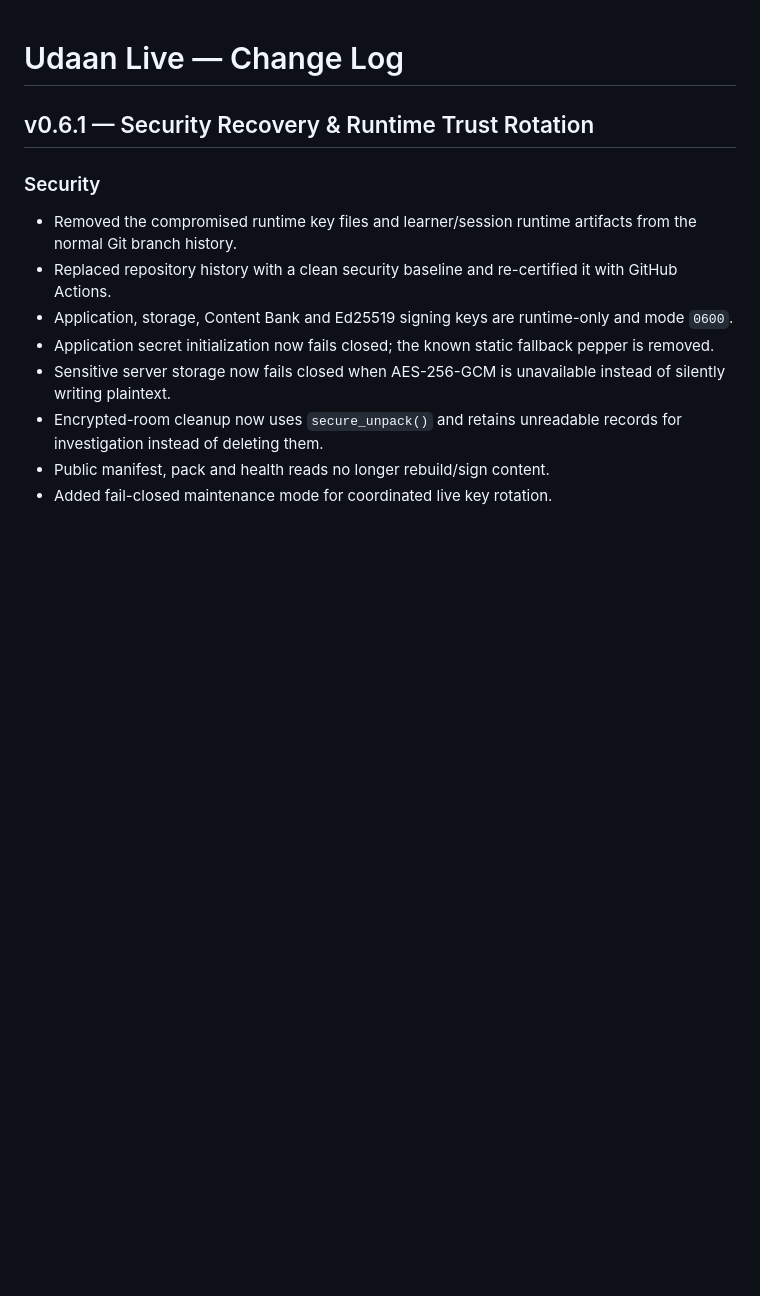
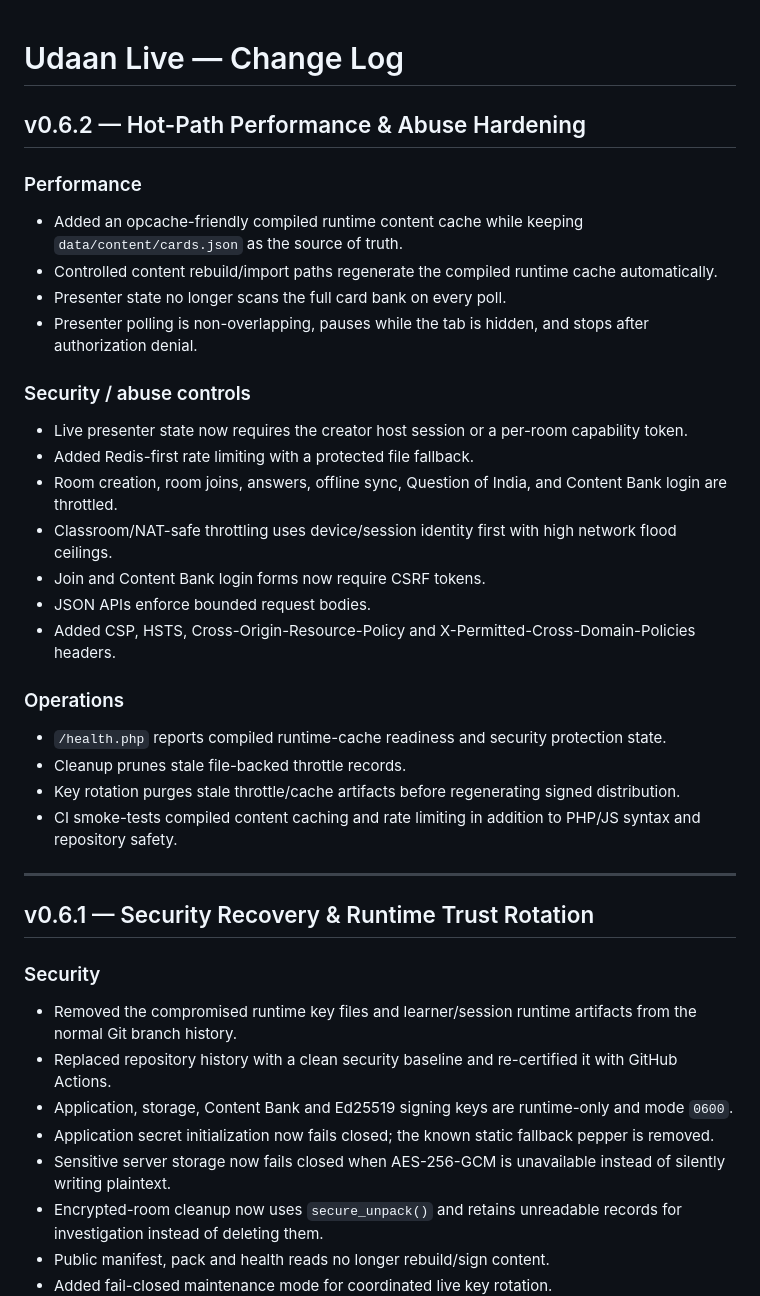
Before and after one commit to indigiti/udaan, a Markdown page: CHANGELOG.md, the part around the change. GitHub-like rendering; blank space fills up the shorter version.

Commit message:
docs: record v0.6.2 hot-path hardening

```diff
--- a/CHANGELOG.md
+++ b/CHANGELOG.md
@@ -1,4 +1,32 @@
 # Udaan Live — Change Log
+
+## v0.6.2 — Hot-Path Performance & Abuse Hardening
+
+### Performance
+
+- Added an opcache-friendly compiled runtime content cache while keeping `data/content/cards.json` as the source of truth.
+- Controlled content rebuild/import paths regenerate the compiled runtime cache automatically.
+- Presenter state no longer scans the full card bank on every poll.
+- Presenter polling is non-overlapping, pauses while the tab is hidden, and stops after authorization denial.
+
+### Security / abuse controls
+
+- Live presenter state now requires the creator host session or a per-room capability token.
+- Added Redis-first rate limiting with a protected file fallback.
+- Room creation, room joins, answers, offline sync, Question of India, and Content Bank login are throttled.
+- Classroom/NAT-safe throttling uses device/session identity first with high network flood ceilings.
+- Join and Content Bank login forms now require CSRF tokens.
+- JSON APIs enforce bounded request bodies.
+- Added CSP, HSTS, Cross-Origin-Resource-Policy and X-Permitted-Cross-Domain-Policies headers.
+
+### Operations
+
+- `/health.php` reports compiled runtime-cache readiness and security protection state.
+- Cleanup prunes stale file-backed throttle records.
+- Key rotation purges stale throttle/cache artifacts before regenerating signed distribution.
+- CI smoke-tests compiled content caching and rate limiting in addition to PHP/JS syntax and repository safety.
+
+---
 
 ## v0.6.1 — Security Recovery & Runtime Trust Rotation
 
```
